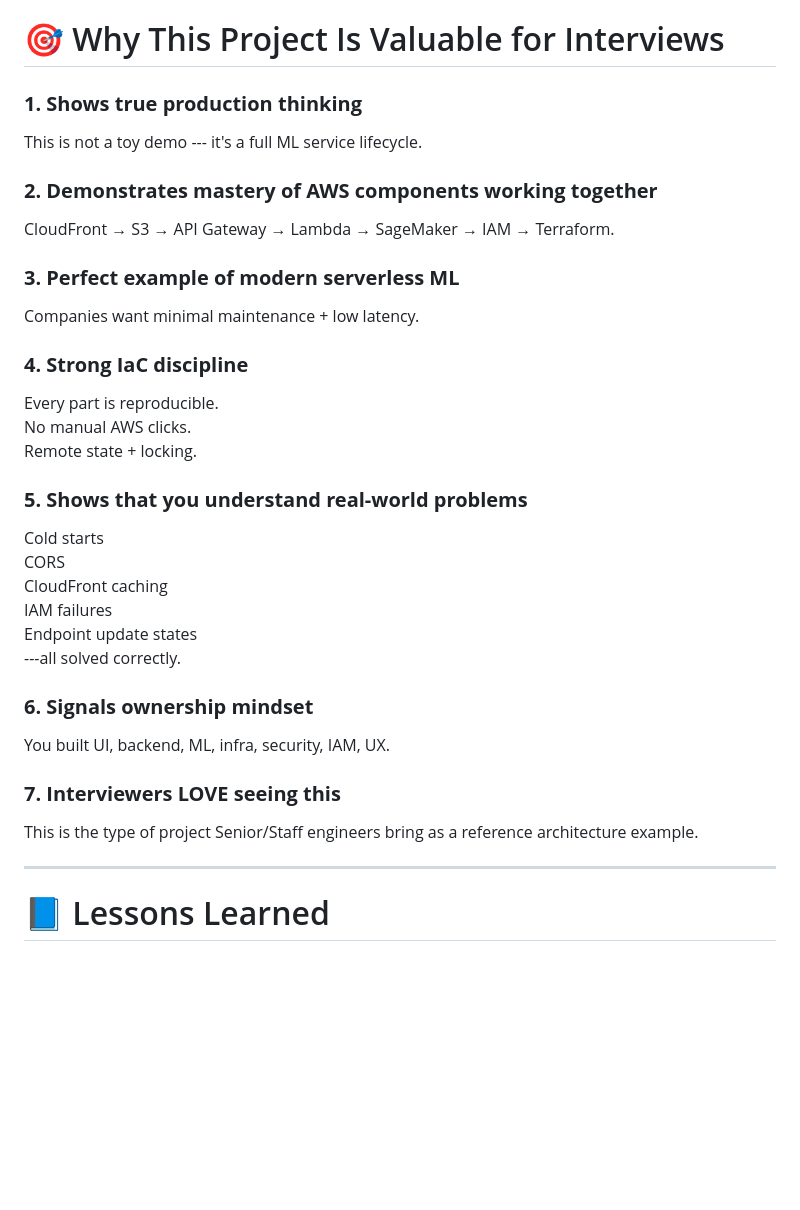
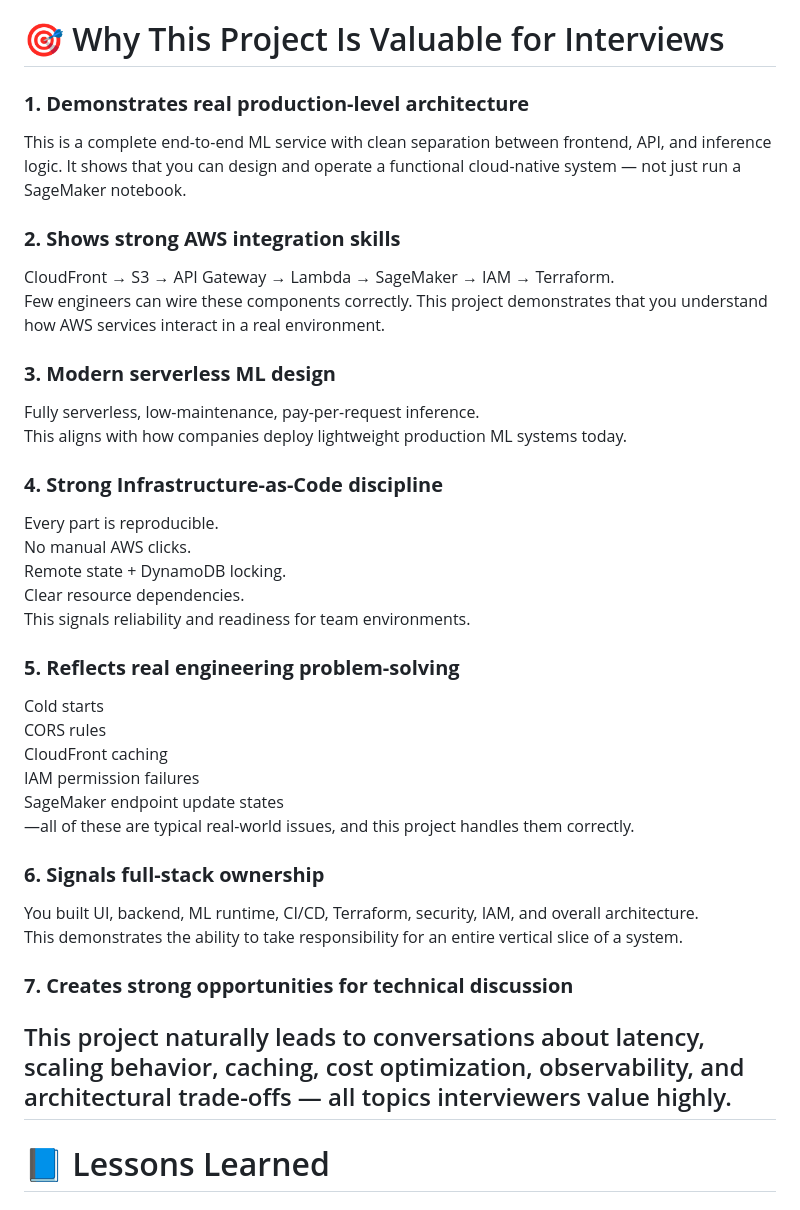
Before and after one commit to rusets/ml-sagemaker-serverless, a Markdown page: README.md, the part around the change printed below. Drawn GitHub-style; blank space fills up the shorter version.

```diff
--- a/README.md
+++ b/README.md
@@ -125,42 +128,45 @@ flowchart LR
 
 # 🎯 Why This Project Is Valuable for Interviews
 
-### **1. Shows true production thinking**
+### **1. Demonstrates real production-level architecture**
 
-This is not a toy demo --- it's a full ML service lifecycle.
+This is a complete end-to-end ML service with clean separation between frontend, API, and inference logic. It shows that you can design and operate a functional cloud-native system — not just run a SageMaker notebook.
 
-### **2. Demonstrates mastery of AWS components working together**
+### **2. Shows strong AWS integration skills**
 
 CloudFront → S3 → API Gateway → Lambda → SageMaker → IAM → Terraform.
+Few engineers can wire these components correctly. This project demonstrates that you understand how AWS services interact in a real environment.
 
-### **3. Perfect example of modern serverless ML**
+### **3. Modern serverless ML design**
 
-Companies want minimal maintenance + low latency.
+Fully serverless, low-maintenance, pay-per-request inference.
+This aligns with how companies deploy lightweight production ML systems today.
 
-### **4. Strong IaC discipline**
+### **4. Strong Infrastructure-as-Code discipline**
 
 Every part is reproducible.\
 No manual AWS clicks.\
-Remote state + locking.
+Remote state + DynamoDB locking.\
+Clear resource dependencies.\
+This signals reliability and readiness for team environments.
 
-### **5. Shows that you understand real-world problems**
+### **5. Reflects real engineering problem-solving**
 
 Cold starts\
-CORS\
+CORS rules\
 CloudFront caching\
-IAM failures\
-Endpoint update states\
----all solved correctly.
+IAM permission failures\
+SageMaker endpoint update states\
+—all of these are typical real-world issues, and this project handles them correctly.
 
-### **6. Signals ownership mindset**
+### **6. Signals full-stack ownership**
 
-You built UI, backend, ML, infra, security, IAM, UX.
+You built UI, backend, ML runtime, CI/CD, Terraform, security, IAM, and overall architecture.
+This demonstrates the ability to take responsibility for an entire vertical slice of a system.
 
-### **7. Interviewers LOVE seeing this**
+### **7. Creates strong opportunities for technical discussion**
 
-This is the type of project Senior/Staff engineers bring as a reference
-architecture example.
-
+This project naturally leads to conversations about latency, scaling behavior, caching, cost optimization, observability, and architectural trade-offs — all topics interviewers value highly.
 ------------------------------------------------------------------------
 
 # 📘 Lessons Learned
```
Also changed, not shown: other parts of README.md (+3 -0 lines).
